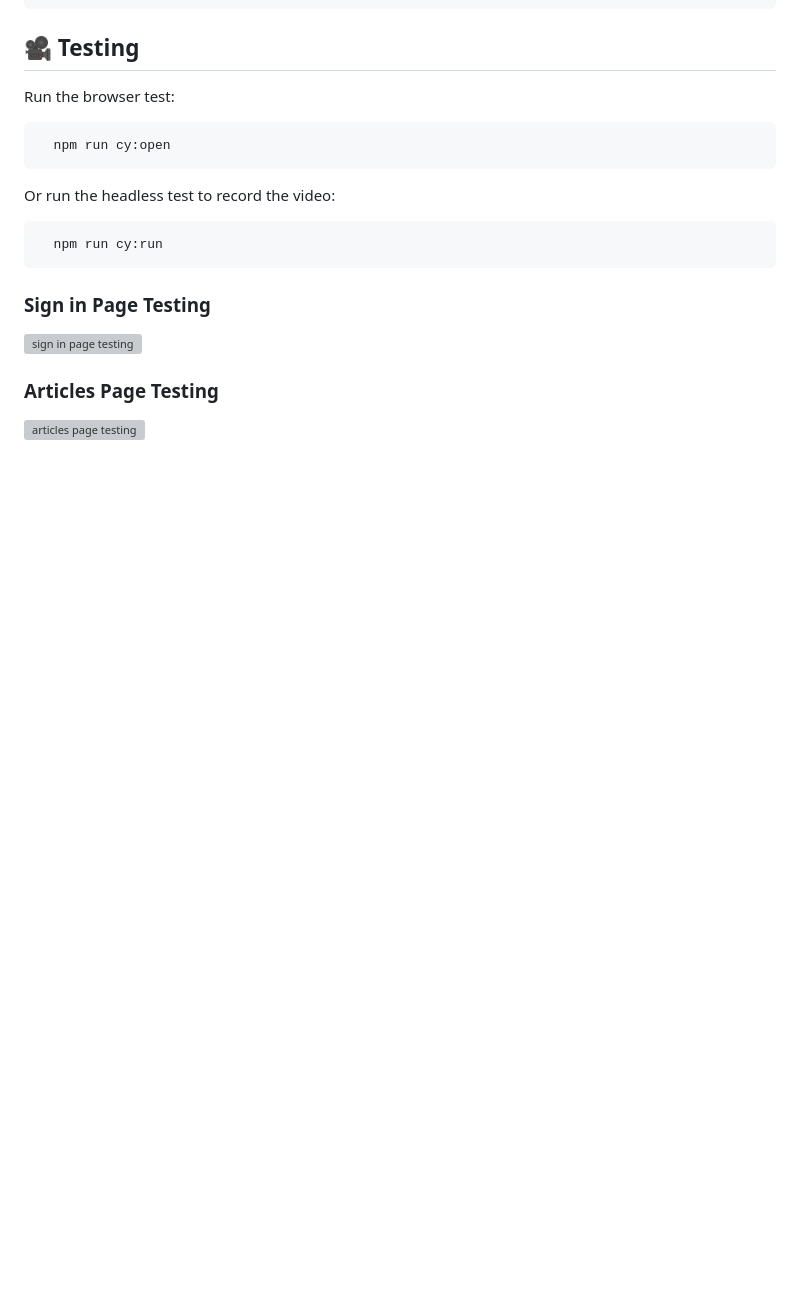
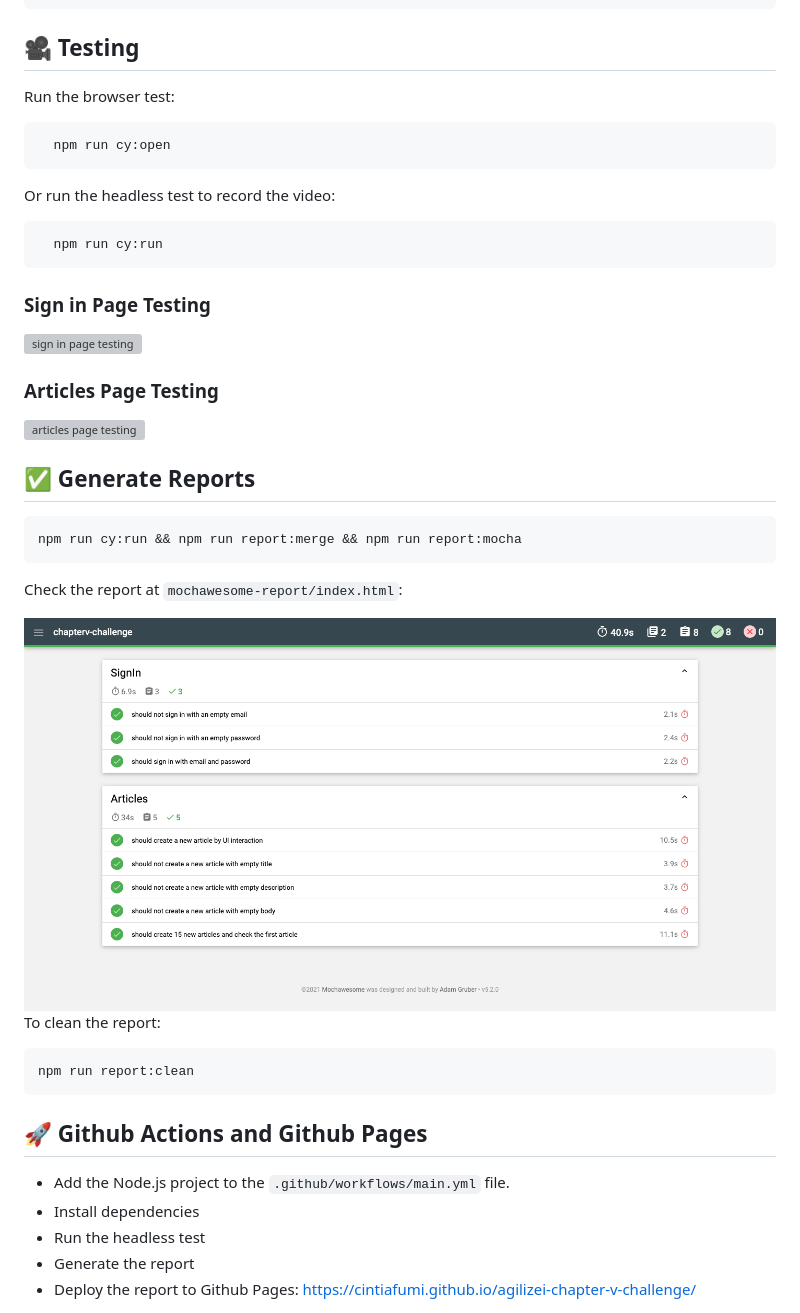
Before and after one commit to cintiafumi/agilizei-chapter-v-challenge, a Markdown page: README.md, the part around the change. Drawn GitHub-style; pictures changed too: screenshot.png (added); blank space fills up the shorter version; grey boxes are pictures that could not be loaded.

Commit message:
✅  tests: add report

````diff
--- a/README.md
+++ b/README.md
@@ -116,3 +116,28 @@ Or run the headless test to record the video:
 
 ### Articles Page Testing
 <img src="./articles.gif" alt="articles page testing">
+
+
+## ✅ Generate Reports
+
+```bash
+npm run cy:run && npm run report:merge && npm run report:mocha
+```
+
+Check the report at `mochawesome-report/index.html`:
+
+<img src="./screenshot.png" alt="report">
+
+To clean the report:
+
+```bash
+npm run report:clean
+```
+
+## 🚀 Github Actions and Github Pages
+
+- Add the Node.js project to the `.github/workflows/main.yml` file.
+- Install dependencies
+- Run the headless test
+- Generate the report
+- Deploy the report to Github Pages: https://cintiafumi.github.io/agilizei-chapter-v-challenge/
````
